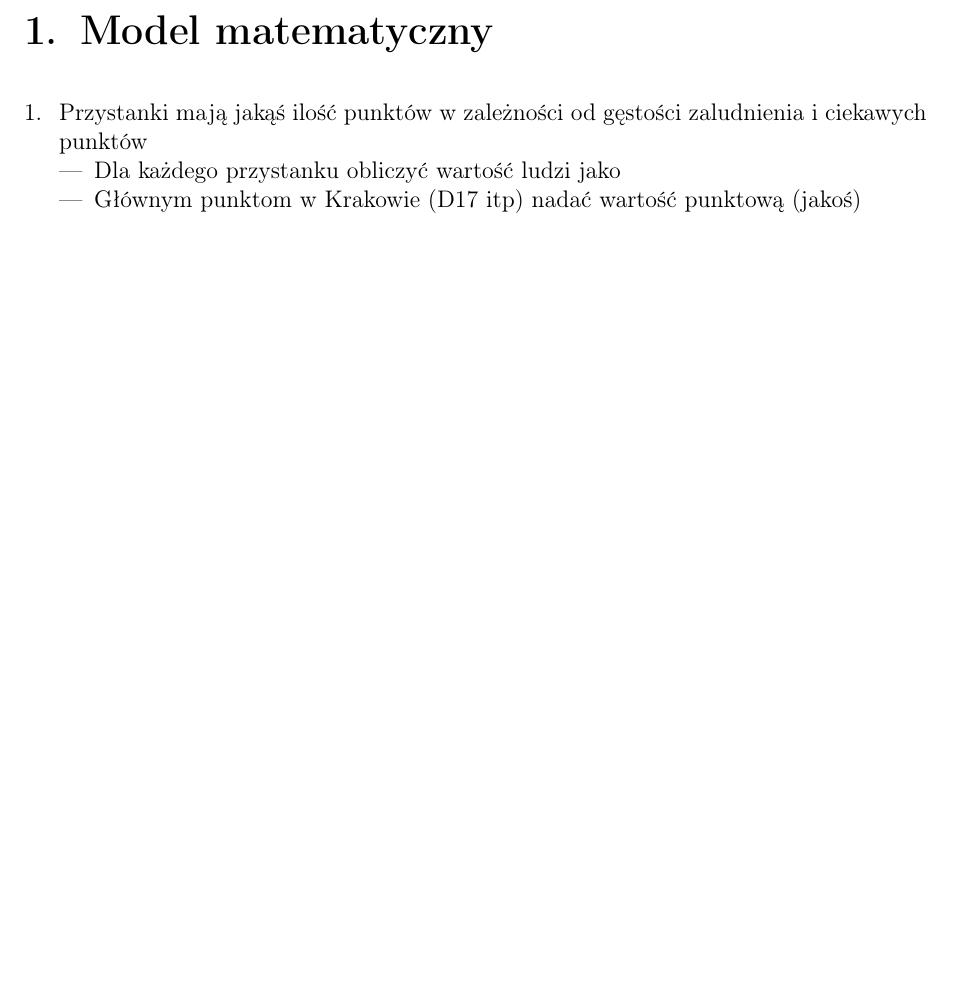
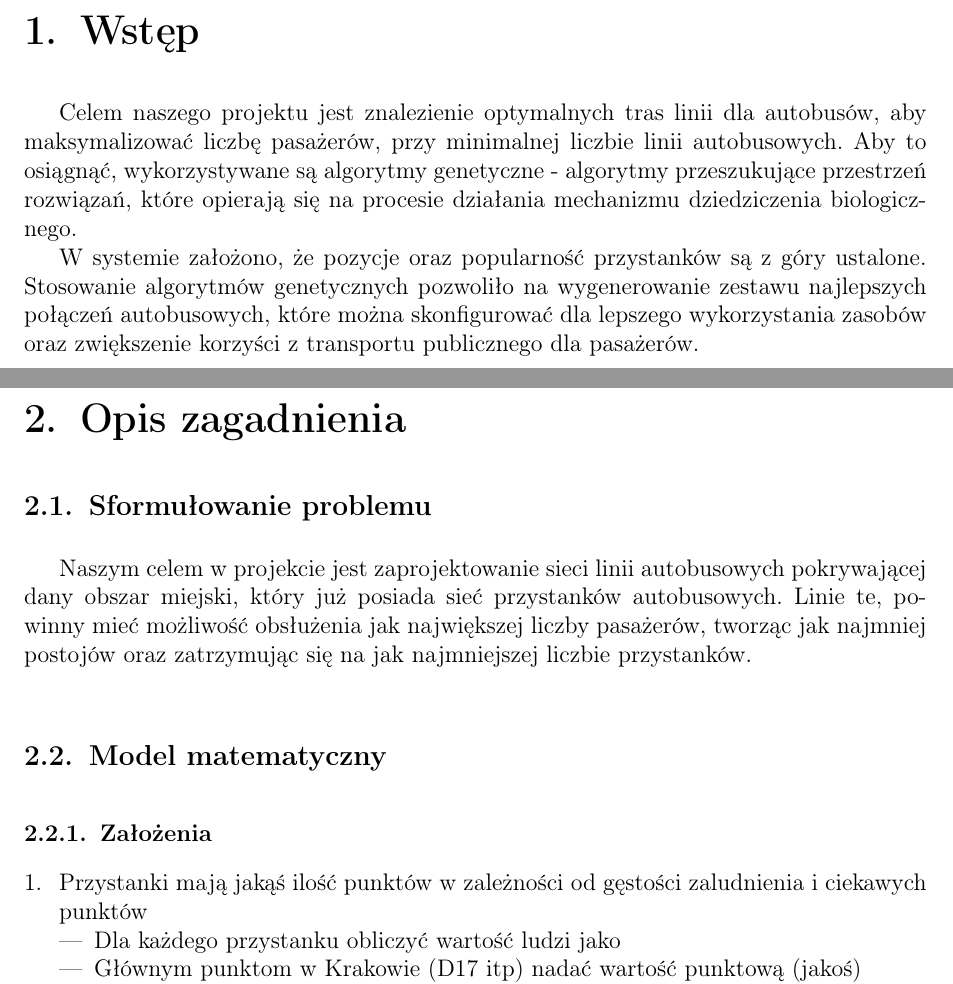
Before and after one commit to pweglik/badania-operacyjne, a LaTeX document (docs/report.tex): part of page 2 of 3 before the commit and two parts of pages 2 and 3 of 8 after it, the two joined at a grey line, cut at the place of the change, the shorter picture padded with empty space. Compiled offline with pdfLaTeX.

Commit message:
Added introduction and structure of the report

```diff
--- a/docs/report.tex
+++ b/docs/report.tex
@@ -71,7 +71,19 @@ Projekt\\
 
 \maketitle
 
-\chapter{Model matematyczny}
+\chapter{Wstęp}
+Celem naszego projektu jest znalezienie optymalnych tras linii dla autobusów, aby maksymalizować liczbę pasażerów, przy minimalnej liczbie linii autobusowych. Aby to osiągnąć, wykorzystywane są algorytmy genetyczne -  algorytmy przeszukujące przestrzeń rozwiązań, które opierają się na procesie działania mechanizmu dziedziczenia biologicznego.
+
+W systemie założono, że pozycje oraz popularność przystanków są z góry ustalone. Stosowanie algorytmów genetycznych pozwoliło na wygenerowanie zestawu najlepszych połączeń autobusowych, które można skonfigurować dla lepszego wykorzystania zasobów oraz zwiększenie korzyści z transportu publicznego dla pasażerów.
+
+\chapter{Opis zagadnienia}
+
+\section{Sformułowanie problemu}
+Naszym celem w projekcie jest zaprojektowanie sieci linii autobusowych pokrywającej dany obszar miejski, który już posiada sieć przystanków autobusowych. Linie te, powinny mieć możliwość obsłużenia jak największej liczby pasażerów, tworząc jak najmniej postojów oraz zatrzymując się na jak najmniejszej liczbie przystanków.
+
+\section{Model matematyczny}
+
+\subsection{Założenia}
 
 \begin{enumerate}
 	\item Przystanki mają jakąś ilość punktów w zależności od gęstości zaludnienia i ciekawych punktów
```
Also changed, not shown: docs/report.pdf, docs/report.tex (23 more changed lines).
